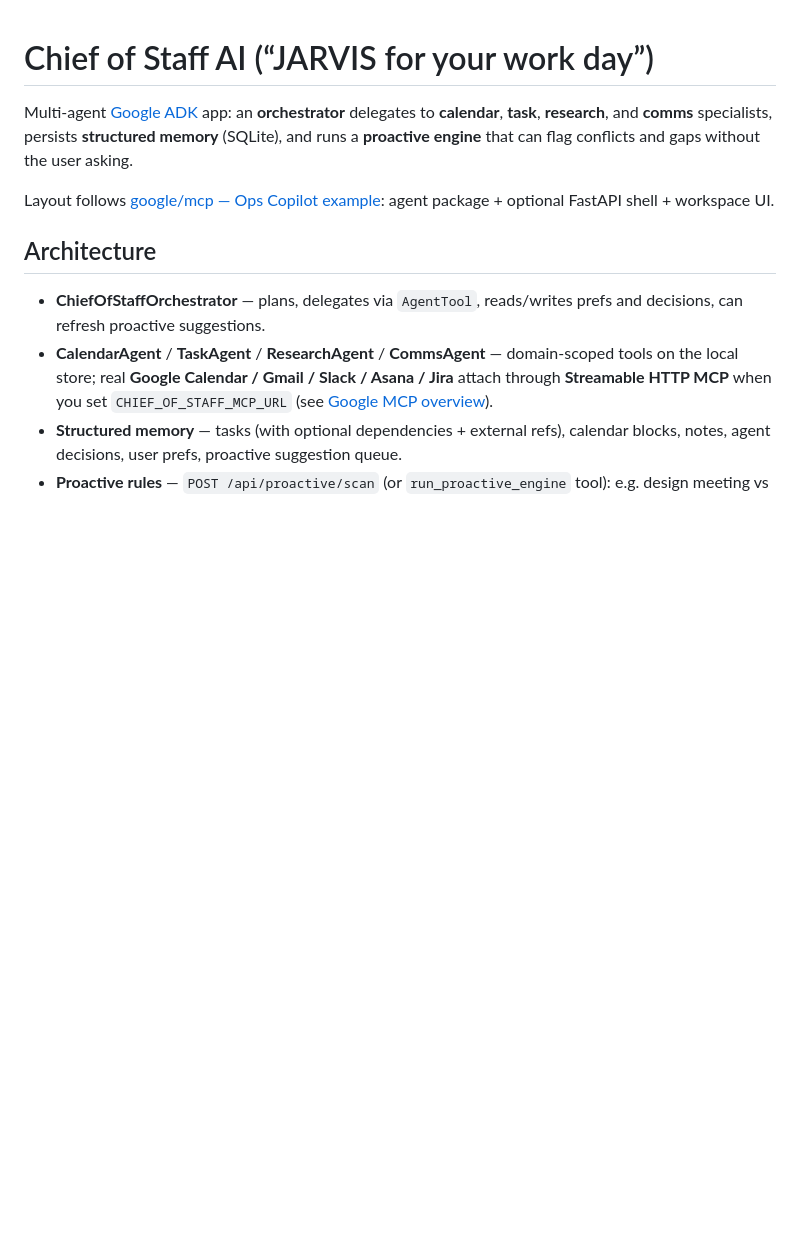
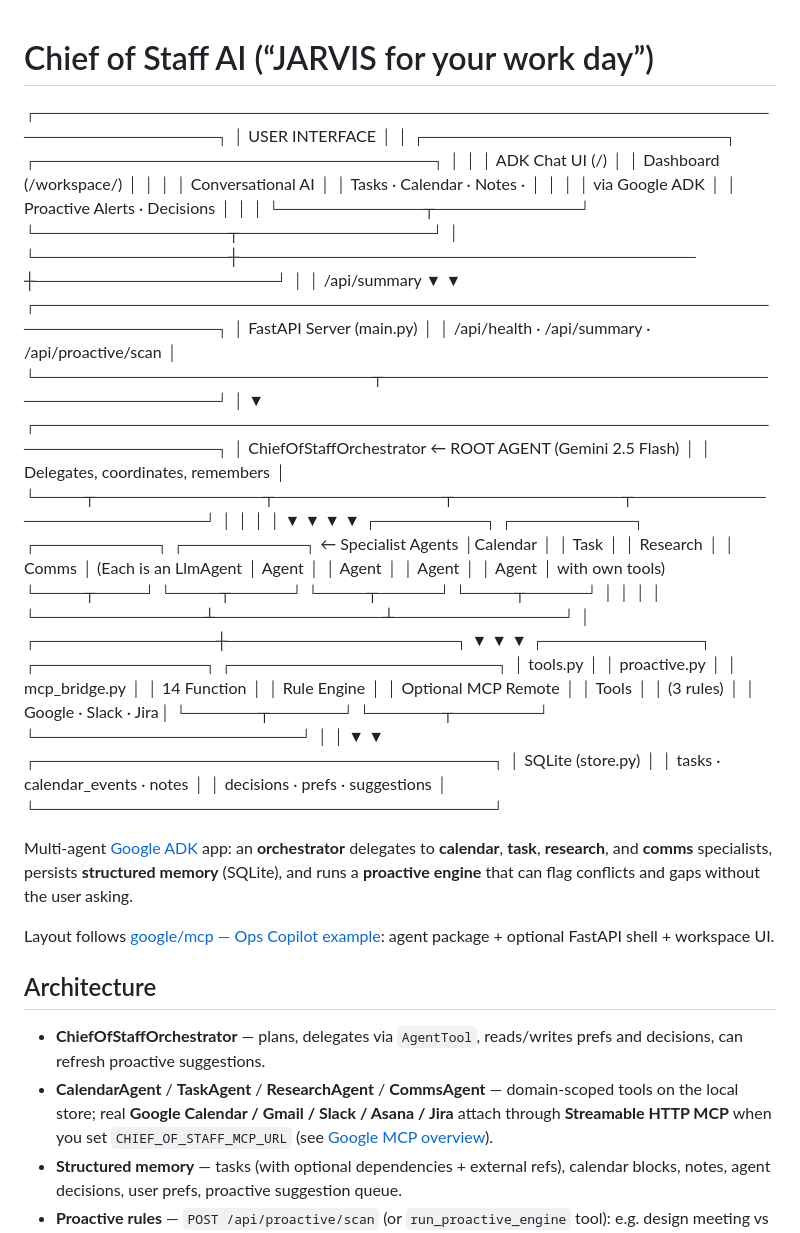
Before and after one commit to sudarshandeepintent/GenAIProjects, a Markdown page: README.md, the part around the change. GitHub-like rendering; blank space fills up the shorter version.

```diff
--- a/README.md
+++ b/README.md
@@ -1,4 +1,48 @@
 # Chief of Staff AI (“JARVIS for your work day”)
+┌─────────────────────────────────────────────────────────────────────────────┐
+│                            USER INTERFACE                                   │
+│   ┌─────────────────────────┐        ┌─────────────────────────────────┐   │
+│   │   ADK Chat UI (/)       │        │   Dashboard (/workspace/)        │   │
+│   │   Conversational AI     │        │   Tasks · Calendar · Notes ·     │   │
+│   │   via Google ADK        │        │   Proactive Alerts · Decisions   │   │
+│   └────────────┬────────────┘        └────────────────┬────────────────┘   │
+└────────────────┼────────────────────────────────────── ┼────────────────────┘
+                 │                                        │ /api/summary
+                 ▼                                        ▼
+┌─────────────────────────────────────────────────────────────────────────────┐
+│                      FastAPI Server (main.py)                               │
+│   /api/health  ·  /api/summary  ·  /api/proactive/scan                     │
+└────────────────────────────┬────────────────────────────────────────────────┘
+                             │
+                             ▼
+┌─────────────────────────────────────────────────────────────────────────────┐
+│           ChiefOfStaffOrchestrator  ← ROOT AGENT (Gemini 2.5 Flash)        │
+│                       Delegates, coordinates, remembers                     │
+└────┬──────────────┬──────────────┬──────────────┬──────────────────────────┘
+     │              │              │              │
+     ▼              ▼              ▼              ▼
+┌─────────┐   ┌──────────┐  ┌──────────┐  ┌──────────┐   ← Specialist Agents
+│Calendar │   │  Task    │  │ Research │  │  Comms   │     (Each is an LlmAgent
+│ Agent   │   │  Agent   │  │  Agent   │  │  Agent   │      with own tools)
+└────┬────┘   └────┬─────┘  └────┬─────┘  └────┬─────┘
+     │              │              │              │
+     └──────────────┴──────────────┴──────────────┘
+                             │
+             ┌───────────────┼───────────────────┐
+             ▼               ▼                   ▼
+    ┌─────────────┐  ┌──────────────┐  ┌──────────────────────┐
+    │  tools.py   │  │ proactive.py │  │    mcp_bridge.py      │
+    │ 14 Function │  │  Rule Engine │  │  Optional MCP Remote  │
+    │   Tools     │  │  (3 rules)   │  │  Google · Slack · Jira│
+    └──────┬──────┘  └──────┬───────┘  └──────────────────────┘
+           │                │
+           ▼                ▼
+    ┌──────────────────────────────────────┐
+    │         SQLite (store.py)            │
+    │  tasks · calendar_events · notes     │
+    │  decisions · prefs · suggestions     │
+    └──────────────────────────────────────┘
+
 
 Multi-agent [Google ADK](https://google.github.io/adk-docs/) app: an **orchestrator** delegates to **calendar**, **task**, **research**, and **comms** specialists, persists **structured memory** (SQLite), and runs a **proactive engine** that can flag conflicts and gaps without the user asking.
 
```
